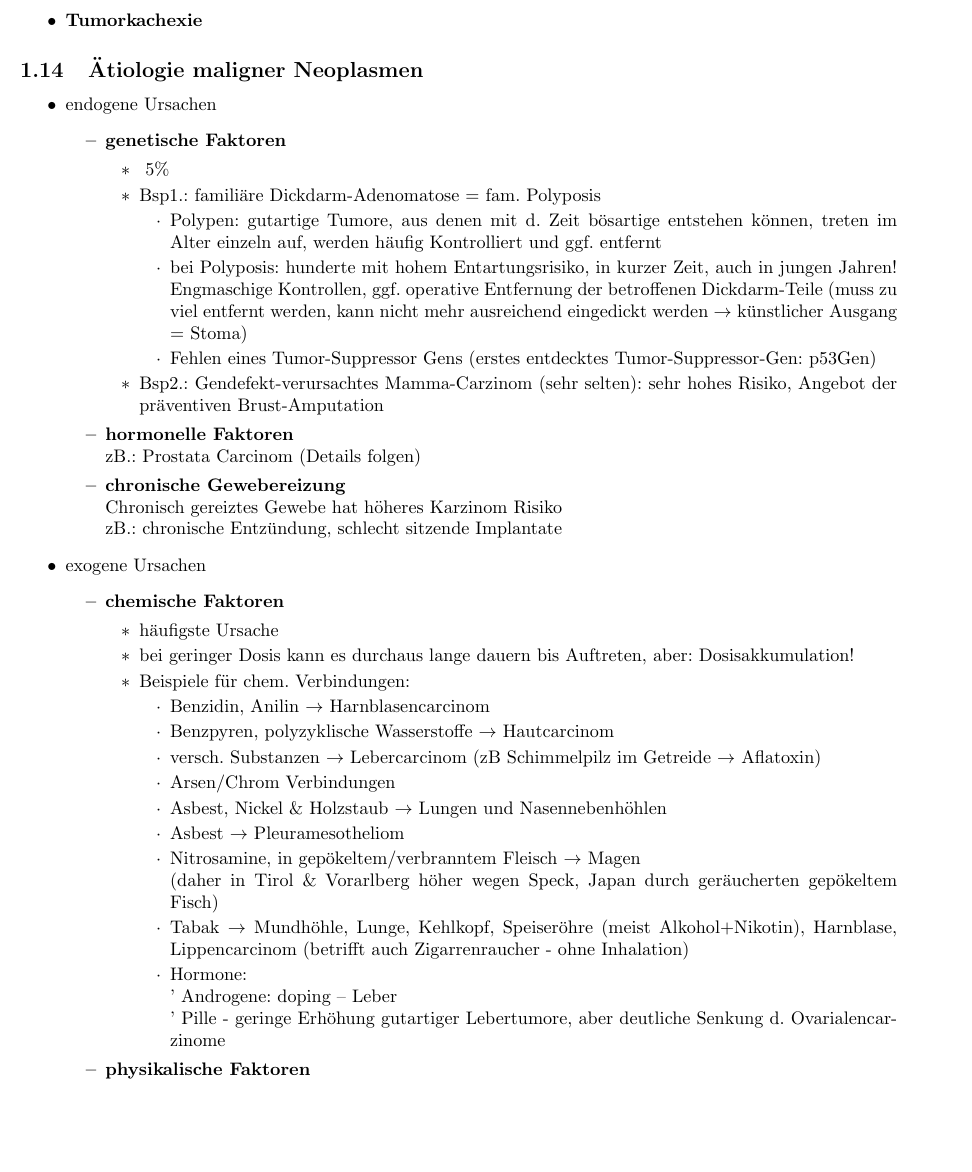
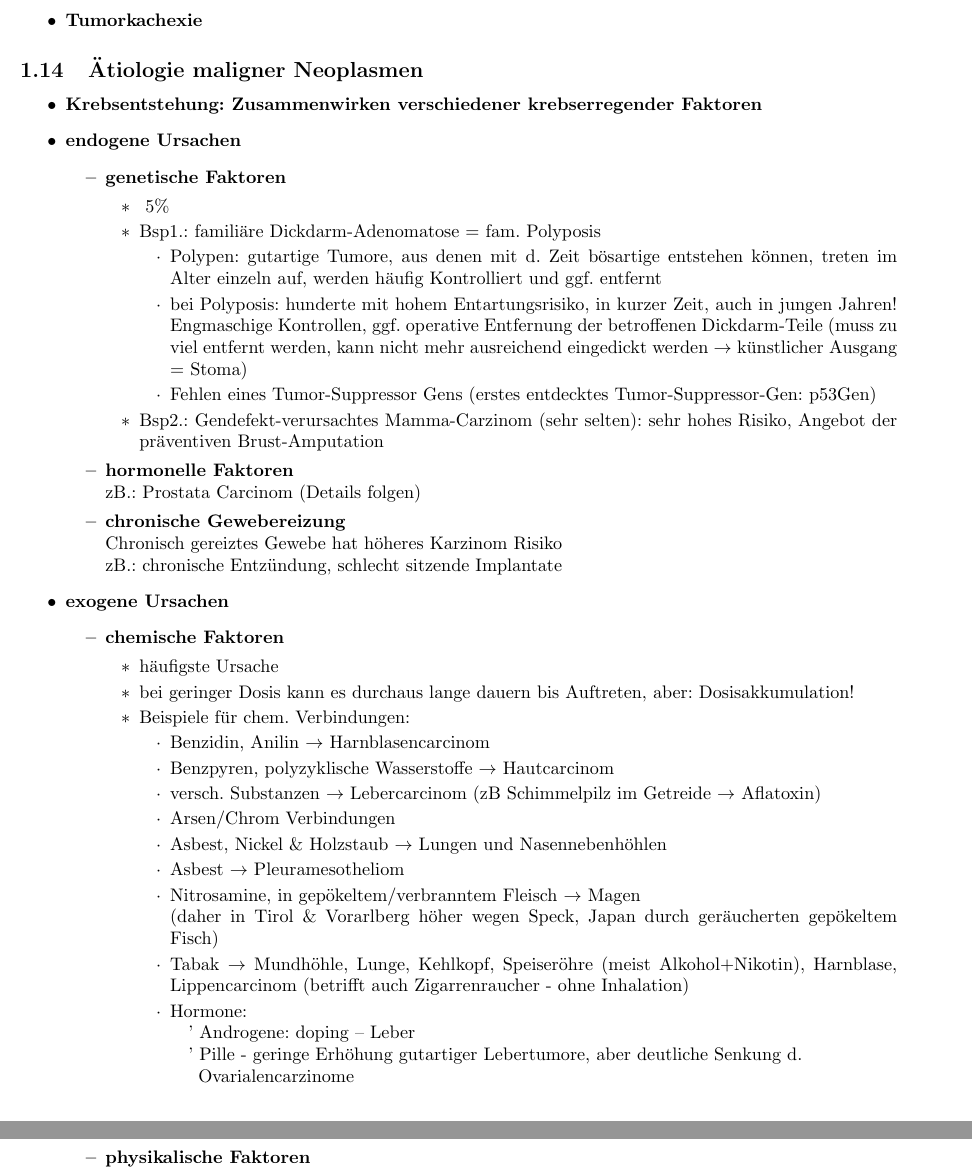
Before and after one commit to Arkonos/KM, a LaTeX document (KM.tex, which reads Tumorlehre.tex): part of page 8 of 44 before the commit and two parts of pages 8 and 9 of 44 after it, the two joined at a grey line, cut so that both start at the same text, the shorter picture padded with empty space. Compiled offline with pdfLaTeX.

Commit message:
proofread Tumore, first chapter missing

```diff
--- a/Tumorlehre.tex
+++ b/Tumorlehre.tex
@@ -191,7 +191,8 @@
 		\end{itemize}
 	\subsection{Ätiologie maligner Neoplasmen}
 		\begin{itemize}
-			\item endogene Ursachen
+			\item \textbf{Krebsentstehung: Zusammenwirken verschiedener krebserregender Faktoren}
+			\item \textbf{endogene Ursachen}
 				\begin{itemize}
 					\item \textbf{genetische Faktoren}
 						\begin{itemize}
@@ -210,7 +211,7 @@
 						Chronisch gereiztes Gewebe hat höheres Karzinom Risiko\\
 						zB.: chronische Entzündung, schlecht sitzende Implantate
 				\end{itemize}
-			\item exogene Ursachen
+			\item \textbf{exogene Ursachen}
 				\begin{itemize}
 					\item \textbf{chemische Faktoren}
 						\begin{itemize}
@@ -229,8 +230,9 @@
 										(daher in Tirol \& Vorarlberg höher wegen Speck, Japan durch geräucherten gepökeltem Fisch)
 									\item Tabak $\rightarrow$ Mundhöhle, Lunge, Kehlkopf, Speiseröhre (meist Alkohol+Nikotin), Harnblase, Lippencarcinom (betrifft auch Zigarrenraucher - ohne Inhalation)
 									\item Hormone:\\
-										' Androgene: doping – Leber\\
-										' Pille - geringe Erhöhung gutartiger Lebertumore, aber deutliche Senkung d. Ovarialencarzinome
+										\mbox{}\quad ' Androgene: doping – Leber\\
+										\mbox{}\quad ' Pille - geringe Erhöhung gutartiger Lebertumore, aber deutliche Senkung d. \\
+										\mbox{}\quad\:  Ovarialencarzinome
 								\end{itemize}
 						\end{itemize}
 					\item \textbf{physikalische Faktoren}
```
Also changed, not shown: KM.pdf, Tumorlehre.tex (2 more changed lines), 2 other files.
